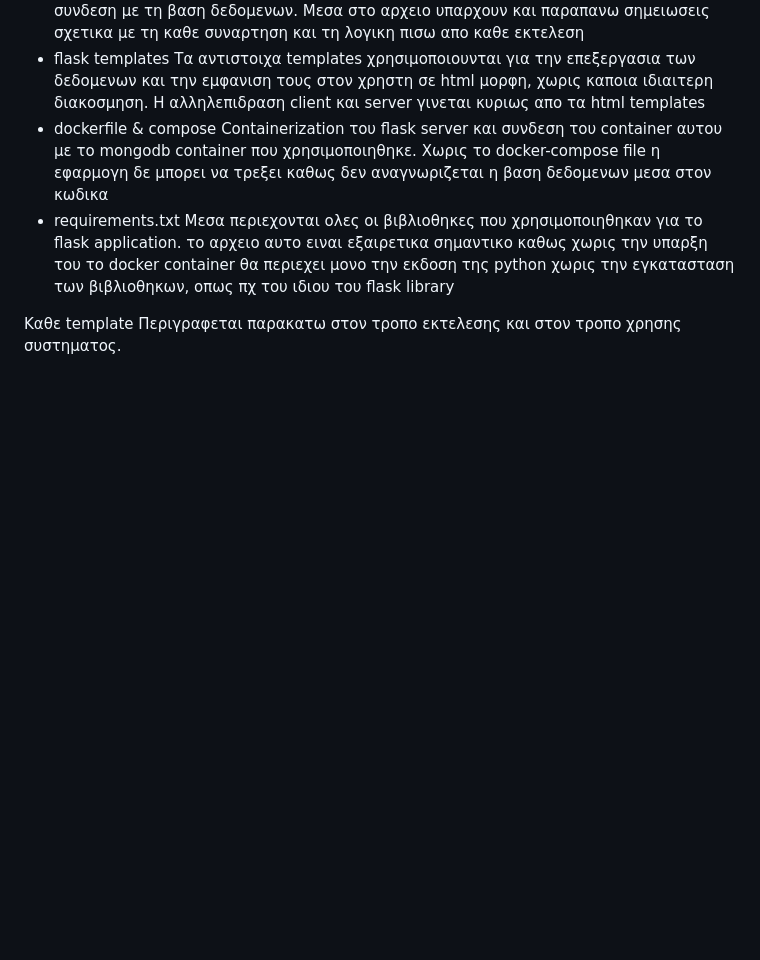
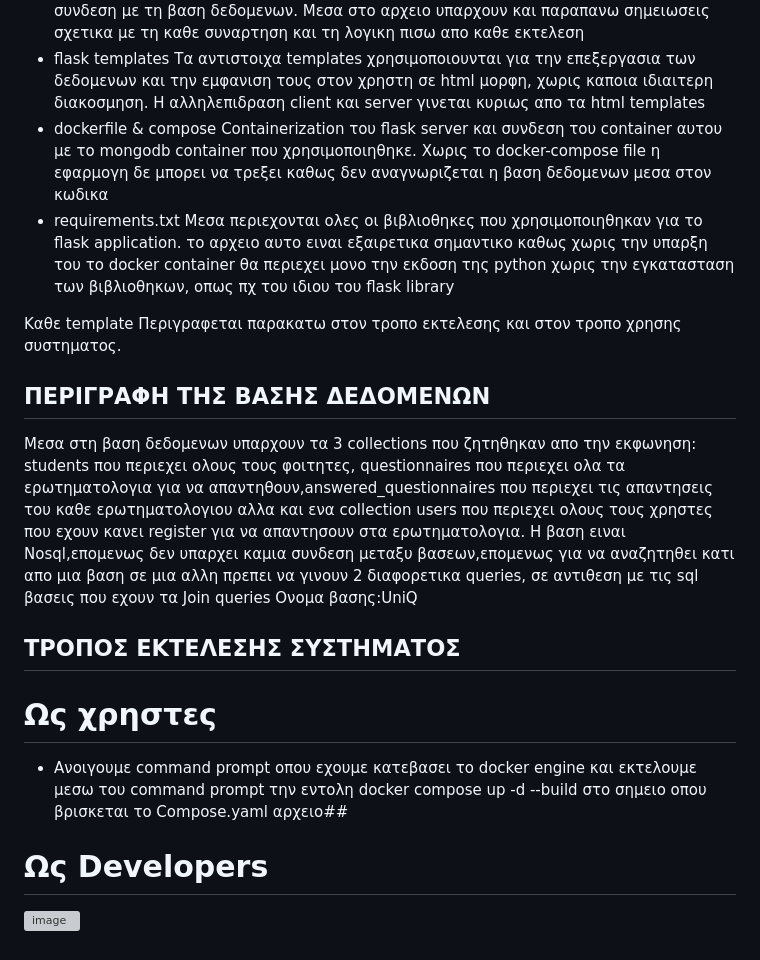
Before and after one commit to aggelosmenga/flask-questionnaire-api, a Markdown page: README.md, the part around the change. Rendered like a GitHub page; blank space fills up the shorter version; grey boxes are pictures that could not be loaded.

```diff
--- a/README.md
+++ b/README.md
@@ -30,3 +30,14 @@
   Μεσα περιεχονται ολες οι βιβλιοθηκες που χρησιμοποιηθηκαν για το flask application. το αρχειο αυτο ειναι εξαιρετικα σημαντικο καθως χωρις την υπαρξη του το docker container θα περιεχει μονο την εκδοση της python χωρις την εγκατασταση των βιβλιοθηκων, οπως πχ του ιδιου του flask library
 
 Καθε template Περιγραφεται παρακατω στον τροπο εκτελεσης και στον τροπο χρησης συστηματος.
+
+
+## ΠΕΡΙΓΡΑΦΗ ΤΗΣ ΒΑΣΗΣ ΔΕΔΟΜΕΝΩΝ
+Μεσα στη βαση δεδομενων υπαρχουν τα 3 collections που ζητηθηκαν απο την εκφωνηση: students που περιεχει ολους τους φοιτητες, questionnaires που περιεχει ολα τα ερωτηματολογια για να απαντηθουν,answered_questionnaires που περιεχει τις απαντησεις του καθε ερωτηματολογιου αλλα και ενα collection users που περιεχει ολους τους χρηστες που εχουν κανει register για να απαντησουν στα ερωτηματολογια. Η βαση ειναι Nosql,επομενως δεν υπαρχει καμια συνδεση μεταξυ βασεων,επομενως για να αναζητηθει κατι απο μια βαση σε μια αλλη πρεπει να γινουν 2 διαφορετικα queries, σε αντιθεση με τις sql βασεις που εχουν τα Join queries
+Ονομα βασης:UniQ
+
+## ΤΡΟΠΟΣ ΕΚΤΕΛΕΣΗΣ ΣΥΣΤΗΜΑΤΟΣ
+# Ως χρηστες
+* Ανοιγουμε command prompt οπου εχουμε κατεβασει το docker engine και εκτελουμε μεσω του command prompt την εντολη docker compose up -d --build στο σημειο οπου βρισκεται το Compose.yaml αρχειο##
+# Ως Developers
+![image](https://github.com/user-attachments/assets/198e9ff6-a8c2-4039-b554-6b1f45cbee01)
```
